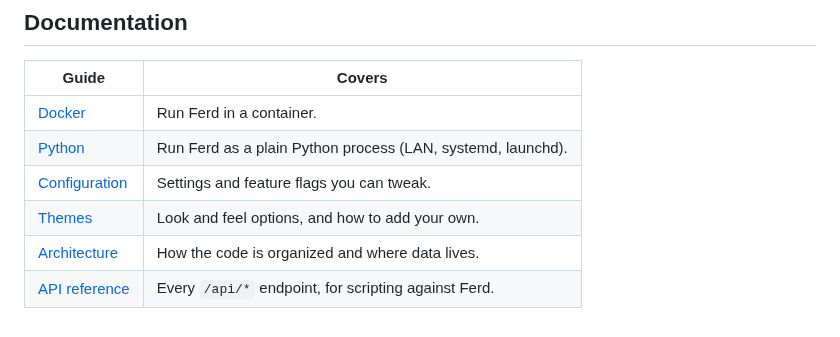
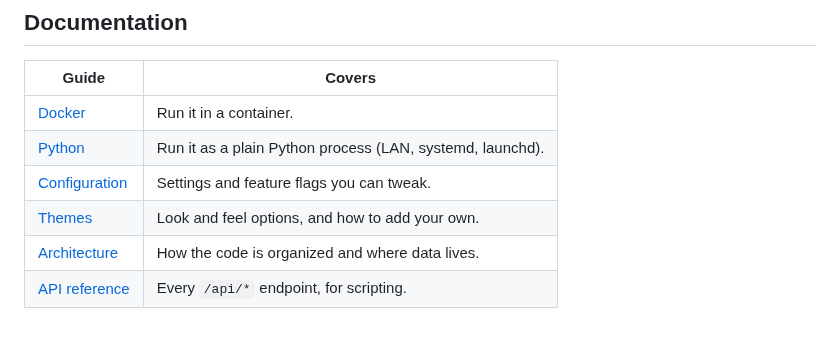
Before and after one commit to polybjorn/ferd, a Markdown page: README.md, the part around the change. GitHub-like rendering.

Commit message:
docs(readme): drop brand from Documentation table cells

```diff
--- a/README.md
+++ b/README.md
@@ -63,9 +63,9 @@ For a public domain, front either with any reverse proxy. Sample configs in `dep
 
 | Guide | Covers |
 | --- | --- |
-| [Docker](docs/docker.md) | Run Ferd in a container. |
-| [Python](docs/python.md) | Run Ferd as a plain Python process (LAN, systemd, launchd). |
+| [Docker](docs/docker.md) | Run it in a container. |
+| [Python](docs/python.md) | Run it as a plain Python process (LAN, systemd, launchd). |
 | [Configuration](docs/configure.md) | Settings and feature flags you can tweak. |
 | [Themes](docs/themes.md) | Look and feel options, and how to add your own. |
 | [Architecture](docs/architecture.md) | How the code is organized and where data lives. |
-| [API reference](docs/api.md) | Every `/api/*` endpoint, for scripting against Ferd. |
+| [API reference](docs/api.md) | Every `/api/*` endpoint, for scripting. |
```
